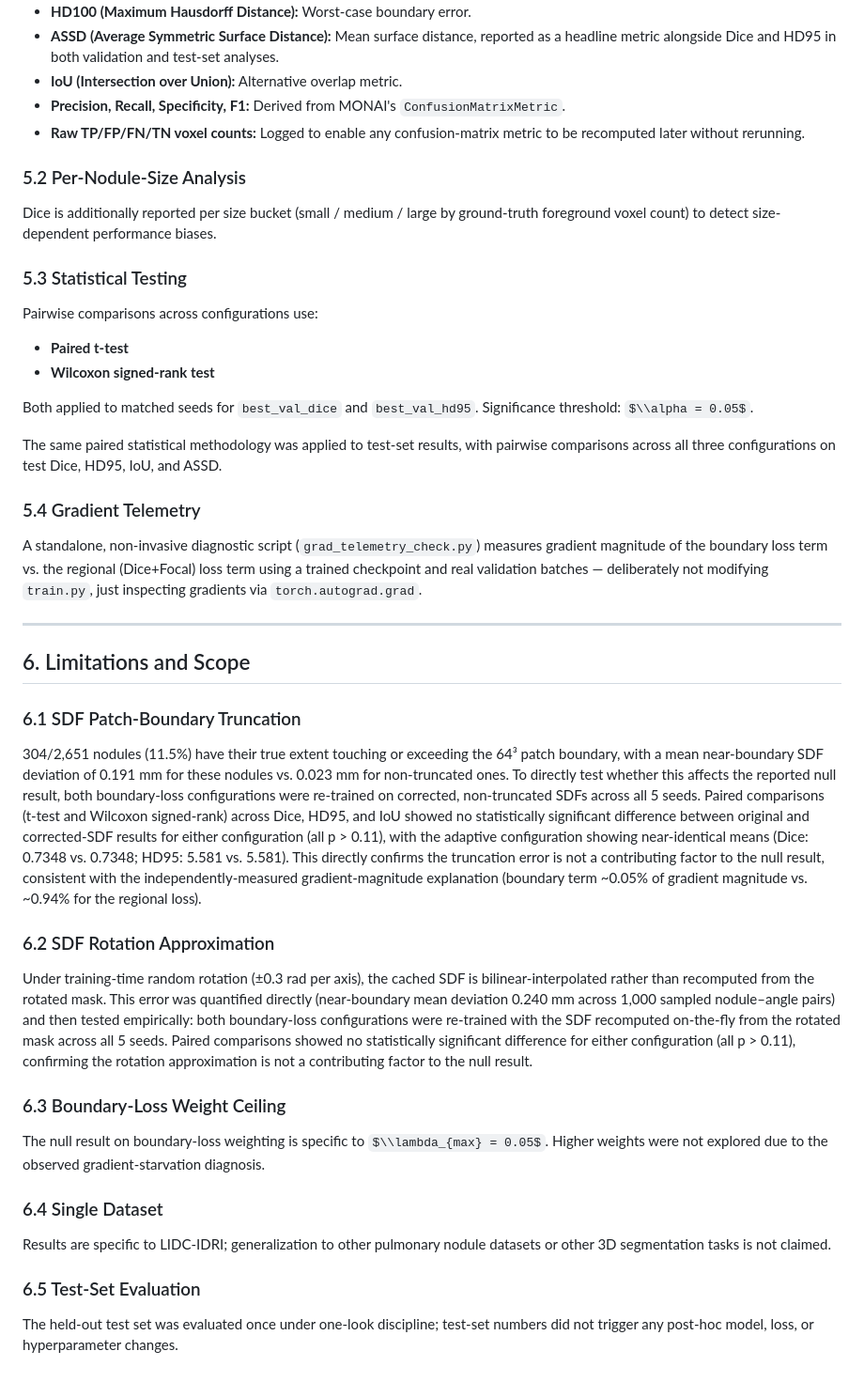
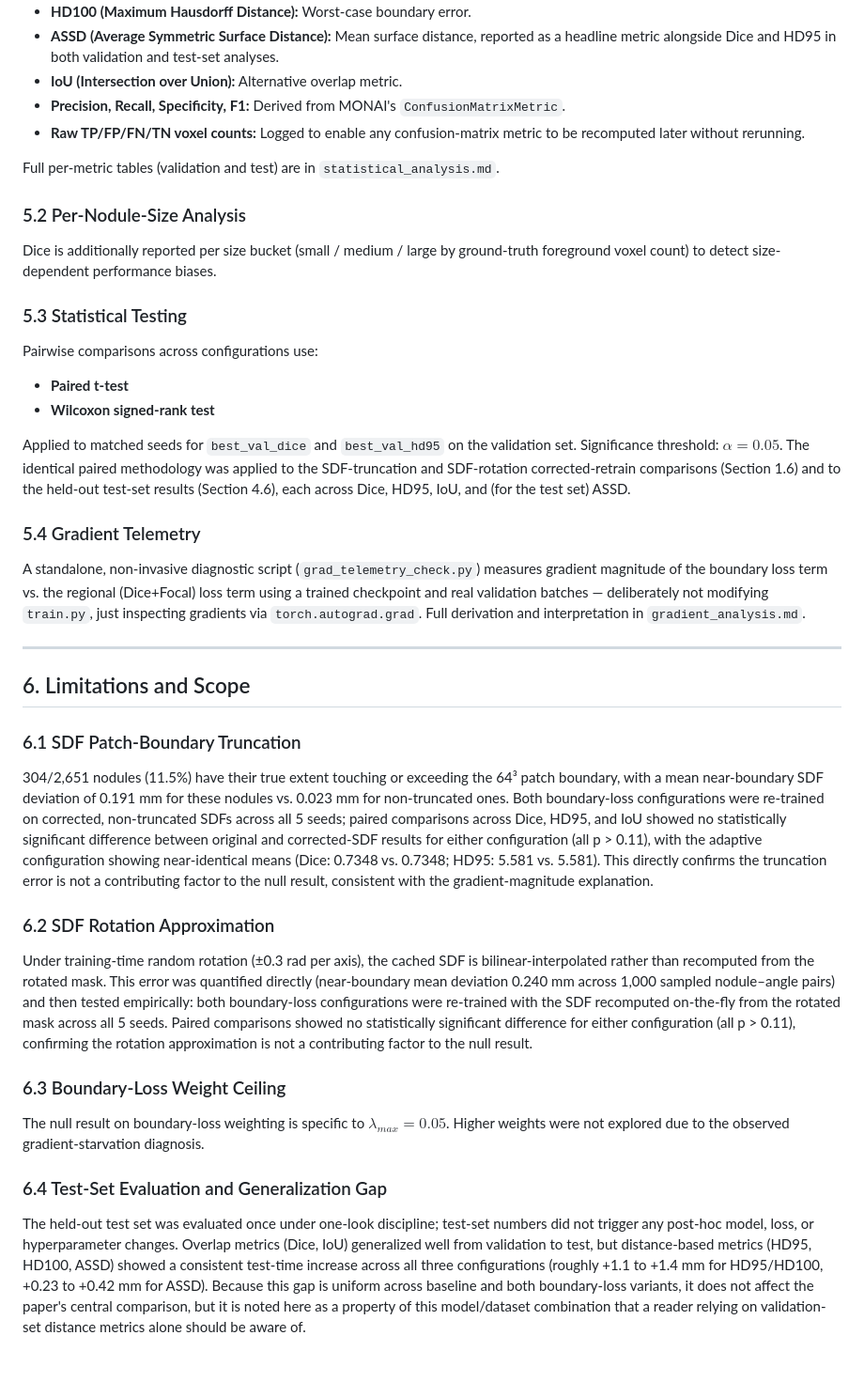
Before and after one commit to furycurry/lidc-3d-nodule-benchmark, a Markdown page: docs/methodology.md, the part around one of its changes. Shown at 94% size. GitHub-like rendering; some formulas as TeX source.

```diff
--- a/docs/methodology.md
+++ b/docs/methodology.md
@@ -221,6 +221,8 @@ All metrics computed at the patch level:
 - **Precision, Recall, Specificity, F1:** Derived from MONAI's `ConfusionMatrixMetric`.
 - **Raw TP/FP/FN/TN voxel counts:** Logged to enable any confusion-matrix metric to be recomputed later without rerunning.
 
+Full per-metric tables (validation and test) are in `statistical_analysis.md`.
+
 ### 5.2 Per-Nodule-Size Analysis
 Dice is additionally reported per size bucket (small / medium / large by ground-truth foreground voxel count) to detect size-dependent performance biases.
 
@@ -229,28 +231,23 @@ Pairwise comparisons across configurations use:
 - **Paired t-test**
 - **Wilcoxon signed-rank test**
 
-Both applied to matched seeds for `best_val_dice` and `best_val_hd95`. Significance threshold: $\\alpha = 0.05$.
-
-The same paired statistical methodology was applied to test-set results, with pairwise comparisons across all three configurations on test Dice, HD95, IoU, and ASSD.
+Applied to matched seeds for `best_val_dice` and `best_val_hd95` on the validation set. Significance threshold: $\alpha = 0.05$. The identical paired methodology was applied to the SDF-truncation and SDF-rotation corrected-retrain comparisons (Section 1.6) and to the held-out test-set results (Section 4.6), each across Dice, HD95, IoU, and (for the test set) ASSD.
 
 ### 5.4 Gradient Telemetry
-A standalone, non-invasive diagnostic script (`grad_telemetry_check.py`) measures gradient magnitude of the boundary loss term vs. the regional (Dice+Focal) loss term using a trained checkpoint and real validation batches — deliberately not modifying `train.py`, just inspecting gradients via `torch.autograd.grad`.
+A standalone, non-invasive diagnostic script (`grad_telemetry_check.py`) measures gradient magnitude of the boundary loss term vs. the regional (Dice+Focal) loss term using a trained checkpoint and real validation batches — deliberately not modifying `train.py`, just inspecting gradients via `torch.autograd.grad`. Full derivation and interpretation in `gradient_analysis.md`.
 
 ---
 
 ## 6. Limitations and Scope
 
 ### 6.1 SDF Patch-Boundary Truncation
-304/2,651 nodules (11.5%) have their true extent touching or exceeding the 64³ patch boundary, with a mean near-boundary SDF deviation of 0.191 mm for these nodules vs. 0.023 mm for non-truncated ones. To directly test whether this affects the reported null result, both boundary-loss configurations were re-trained on corrected, non-truncated SDFs across all 5 seeds. Paired comparisons (t-test and Wilcoxon signed-rank) across Dice, HD95, and IoU showed no statistically significant difference between original and corrected-SDF results for either configuration (all p > 0.11), with the adaptive configuration showing near-identical means (Dice: 0.7348 vs. 0.7348; HD95: 5.581 vs. 5.581). This directly confirms the truncation error is not a contributing factor to the null result, consistent with the independently-measured gradient-magnitude explanation (boundary term ~0.05% of gradient magnitude vs. ~0.94% for the regional loss).
+304/2,651 nodules (11.5%) have their true extent touching or exceeding the 64³ patch boundary, with a mean near-boundary SDF deviation of 0.191 mm for these nodules vs. 0.023 mm for non-truncated ones. Both boundary-loss configurations were re-trained on corrected, non-truncated SDFs across all 5 seeds; paired comparisons across Dice, HD95, and IoU showed no statistically significant difference between original and corrected-SDF results for either configuration (all p > 0.11), with the adaptive configuration showing near-identical means (Dice: 0.7348 vs. 0.7348; HD95: 5.581 vs. 5.581). This directly confirms the truncation error is not a contributing factor to the null result, consistent with the gradient-magnitude explanation.
 
 ### 6.2 SDF Rotation Approximation
 Under training-time random rotation (±0.3 rad per axis), the cached SDF is bilinear-interpolated rather than recomputed from the rotated mask. This error was quantified directly (near-boundary mean deviation 0.240 mm across 1,000 sampled nodule–angle pairs) and then tested empirically: both boundary-loss configurations were re-trained with the SDF recomputed on-the-fly from the rotated mask across all 5 seeds. Paired comparisons showed no statistically significant difference for either configuration (all p > 0.11), confirming the rotation approximation is not a contributing factor to the null result.
 
 ### 6.3 Boundary-Loss Weight Ceiling
-The null result on boundary-loss weighting is specific to $\\lambda_{max} = 0.05$. Higher weights were not explored due to the observed gradient-starvation diagnosis.
+The null result on boundary-loss weighting is specific to $\lambda_{max} = 0.05$. Higher weights were not explored due to the observed gradient-starvation diagnosis.
 
-### 6.4 Single Dataset
-Results are specific to LIDC-IDRI; generalization to other pulmonary nodule datasets or other 3D segmentation tasks is not claimed.
-
-### 6.5 Test-Set Evaluation
-The held-out test set was evaluated once under one-look discipline; test-set numbers did not trigger any post-hoc model, loss, or hyperparameter changes.
+### 6.4 Test-Set Evaluation and Generalization Gap
+The held-out test set was evaluated once under one-look discipline; test-set numbers did not trigger any post-hoc model, loss, or hyperparameter changes. Overlap metrics (Dice, IoU) generalized well from validation to test, but distance-based metrics (HD95, HD100, ASSD) showed a consistent test-time increase across all three configurations (roughly +1.1 to +1.4 mm for HD95/HD100, +0.23 to +0.42 mm for ASSD). Because this gap is uniform across baseline and both boundary-loss variants, it does not affect the paper's central comparison, but it is noted here as a property of this model/dataset combination that a reader relying on validation-set distance metrics alone should be aware of.
```
Also changed, not shown: other parts of docs/methodology.md (+20 -20 lines).
